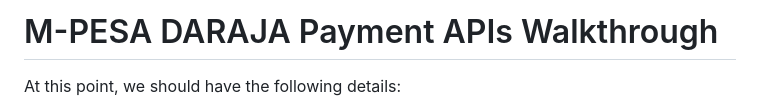
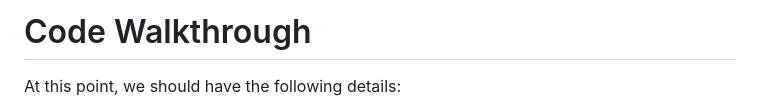
Before and after one commit to Kalutu/mpesa-daraja-api, a Markdown page: 04. Sending STK Push/README.md, the part around the change. Rendered like a GitHub page.

Commit message:
code walkthrough

```diff
--- a/04. Sending STK Push/README.md
+++ b/04. Sending STK Push/README.md
@@ -1,4 +1,4 @@
-# M-PESA DARAJA Payment APIs Walkthrough
+# Code Walkthrough
 
 At this point, we should have the following details:
 
```
